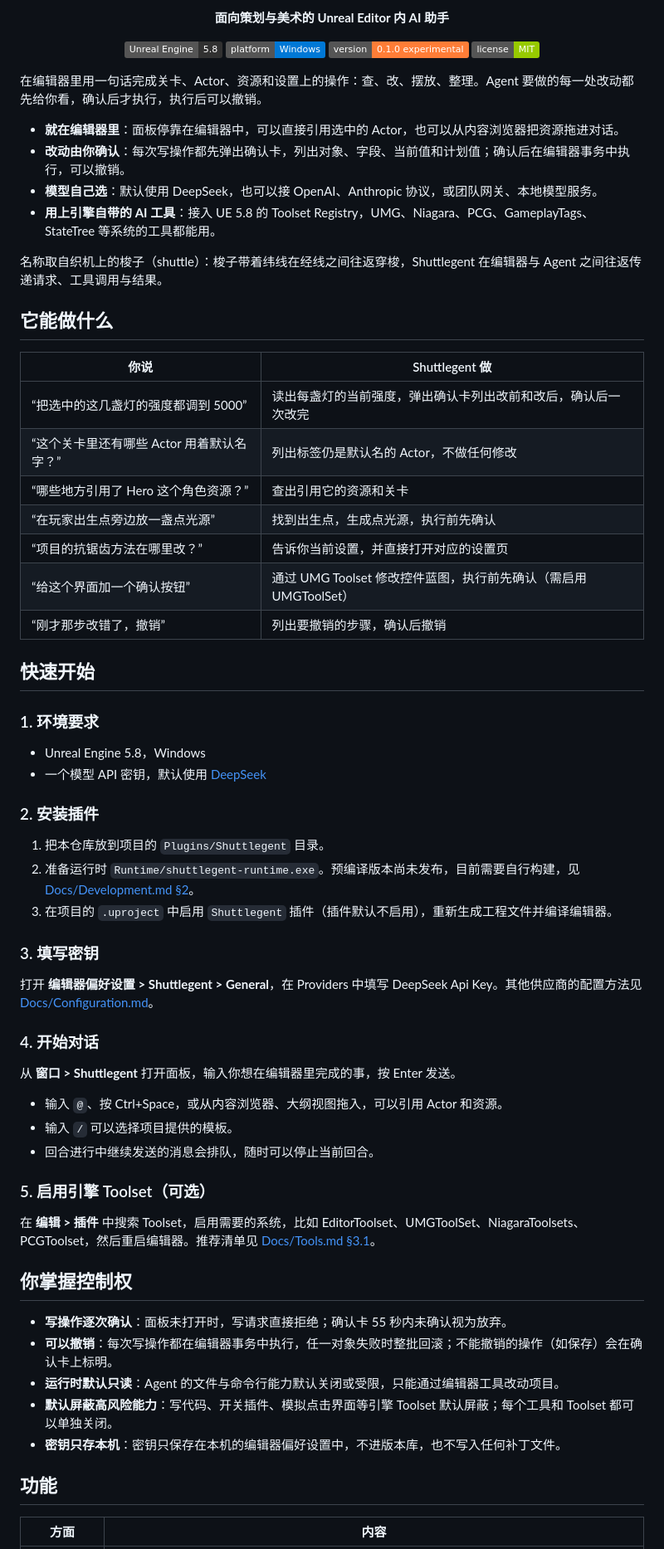
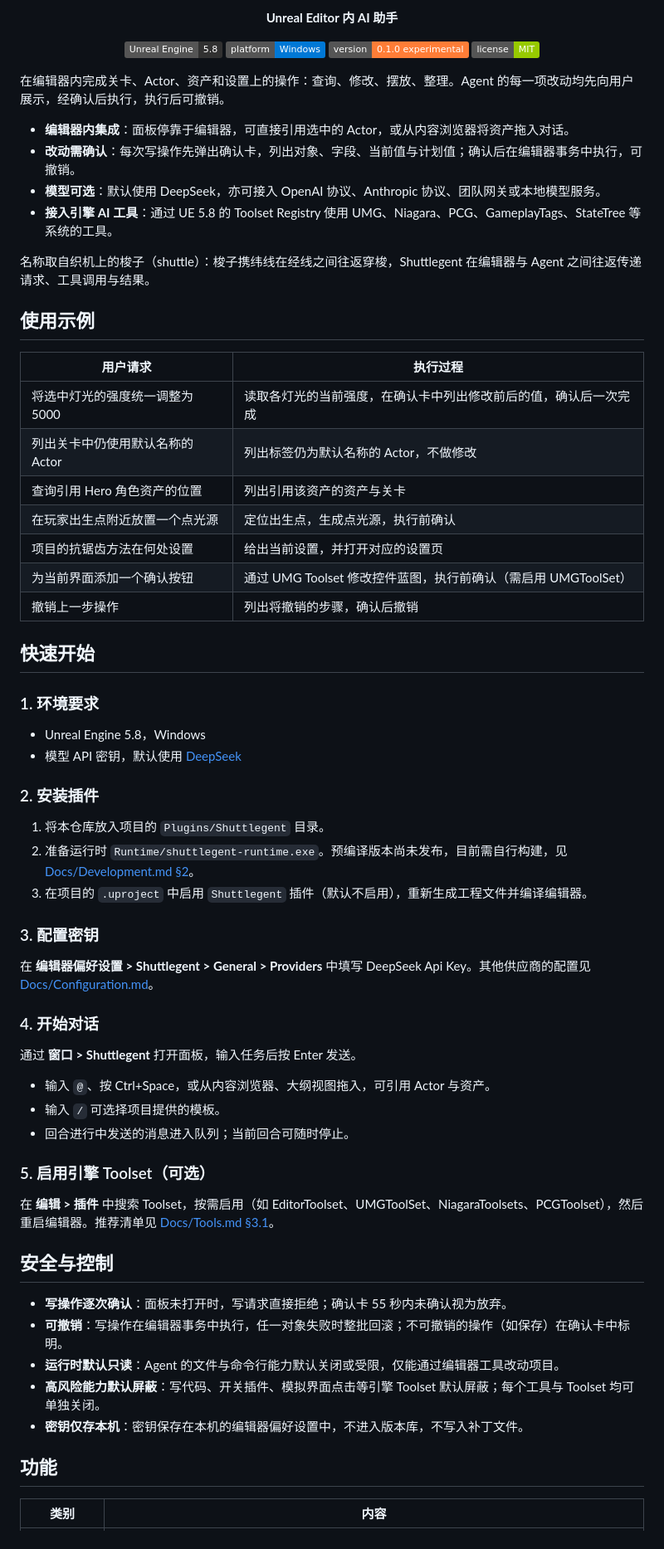
Before and after one commit to Jiajiaju/Shuttlegent, a Markdown page: README.md, the part around one of its changes. Shown at 83% size. GitHub-like rendering; badges without logos.

Commit message:
docs: README 措辞改为书面语，标志按深浅主题切换
- 深色主题使用新增的红配米白横版标志 lockup-horizontal-red-white.png
- 正文与章节名改为书面表述，统一使用“资产”

Co-Authored-By: Claude Opus 5.5 <noreply@anthropic.com>

```diff
--- a/README.md
+++ b/README.md
@@ -3,6 +6,6 @@
 </p>
 
-<p align="center"><b>面向策划与美术的 Unreal Editor 内 AI 助手</b></p>
+<p align="center"><b>Unreal Editor 内 AI 助手</b></p>
 
 <p align="center">
   <img src="https://img.shields.io/badge/Unreal%20Engine-5.8-313131" alt="Unreal Engine 5.8">
@@ -13,65 +16,65 @@
 
 <!-- 面板截图待补：Docs/Images/panel.png -->
 
-在编辑器里用一句话完成关卡、Actor、资源和设置上的操作：查、改、摆放、整理。Agent 要做的每一处改动都先给你看，确认后才执行，执行后可以撤销。
+在编辑器内完成关卡、Actor、资产和设置上的操作：查询、修改、摆放、整理。Agent 的每一项改动均先向用户展示，经确认后执行，执行后可撤销。
 
-- **就在编辑器里**：面板停靠在编辑器中，可以直接引用选中的 Actor，也可以从内容浏览器把资源拖进对话。
-- **改动由你确认**：每次写操作都先弹出确认卡，列出对象、字段、当前值和计划值；确认后在编辑器事务中执行，可以撤销。
-- **模型自己选**：默认使用 DeepSeek，也可以接 OpenAI、Anthropic 协议，或团队网关、本地模型服务。
-- **用上引擎自带的 AI 工具**：接入 UE 5.8 的 Toolset Registry，UMG、Niagara、PCG、GameplayTags、StateTree 等系统的工具都能用。
+- **编辑器内集成**：面板停靠于编辑器，可直接引用选中的 Actor，或从内容浏览器将资产拖入对话。
+- **改动需确认**：每次写操作先弹出确认卡，列出对象、字段、当前值与计划值；确认后在编辑器事务中执行，可撤销。
+- **模型可选**：默认使用 DeepSeek，亦可接入 OpenAI 协议、Anthropic 协议、团队网关或本地模型服务。
+- **接入引擎 AI 工具**：通过 UE 5.8 的 Toolset Registry 使用 UMG、Niagara、PCG、GameplayTags、StateTree 等系统的工具。
 
-名称取自织机上的梭子（shuttle）：梭子带着纬线在经线之间往返穿梭，Shuttlegent 在编辑器与 Agent 之间往返传递请求、工具调用与结果。
+名称取自织机上的梭子（shuttle）：梭子携纬线在经线之间往返穿梭，Shuttlegent 在编辑器与 Agent 之间往返传递请求、工具调用与结果。
 
-## 它能做什么
+## 使用示例
 
-| 你说 | Shuttlegent 做 |
+| 用户请求 | 执行过程 |
 |---|---|
-| “把选中的这几盏灯的强度都调到 5000” | 读出每盏灯的当前强度，弹出确认卡列出改前和改后，确认后一次改完 |
-| “这个关卡里还有哪些 Actor 用着默认名字？” | 列出标签仍是默认名的 Actor，不做任何修改 |
-| “哪些地方引用了 Hero 这个角色资源？” | 查出引用它的资源和关卡 |
-| “在玩家出生点旁边放一盏点光源” | 找到出生点，生成点光源，执行前先确认 |
-| “项目的抗锯齿方法在哪里改？” | 告诉你当前设置，并直接打开对应的设置页 |
-| “给这个界面加一个确认按钮” | 通过 UMG Toolset 修改控件蓝图，执行前先确认（需启用 UMGToolSet） |
-| “刚才那步改错了，撤销” | 列出要撤销的步骤，确认后撤销 |
+| 将选中灯光的强度统一调整为 5000 | 读取各灯光的当前强度，在确认卡中列出修改前后的值，确认后一次完成 |
+| 列出关卡中仍使用默认名称的 Actor | 列出标签仍为默认名称的 Actor，不做修改 |
+| 查询引用 Hero 角色资产的位置 | 列出引用该资产的资产与关卡 |
+| 在玩家出生点附近放置一个点光源 | 定位出生点，生成点光源，执行前确认 |
+| 项目的抗锯齿方法在何处设置 | 给出当前设置，并打开对应的设置页 |
+| 为当前界面添加一个确认按钮 | 通过 UMG Toolset 修改控件蓝图，执行前确认（需启用 UMGToolSet） |
+| 撤销上一步操作 | 列出将撤销的步骤，确认后撤销 |
 
 ## 快速开始
 
 ### 1. 环境要求
 
 - Unreal Engine 5.8，Windows
-- 一个模型 API 密钥，默认使用 [DeepSeek](https://platform.deepseek.com/)
+- 模型 API 密钥，默认使用 [DeepSeek](https://platform.deepseek.com/)
 
 ### 2. 安装插件
 
-1. 把本仓库放到项目的 `Plugins/Shuttlegent` 目录。
-2. 准备运行时 `Runtime/shuttlegent-runtime.exe`。预编译版本尚未发布，目前需要自行构建，见 [Docs/Development.md §2](Docs/Development.md#2-构建运行时)。
-3. 在项目的 `.uproject` 中启用 `Shuttlegent` 插件（插件默认不启用），重新生成工程文件并编译编辑器。
+1. 将本仓库放入项目的 `Plugins/Shuttlegent` 目录。
+2. 准备运行时 `Runtime/shuttlegent-runtime.exe`。预编译版本尚未发布，目前需自行构建，见 [Docs/Development.md §2](Docs/Development.md#2-构建运行时)。
+3. 在项目的 `.uproject` 中启用 `Shuttlegent` 插件（默认不启用），重新生成工程文件并编译编辑器。
 
-### 3. 填写密钥
+### 3. 配置密钥
 
-打开 **编辑器偏好设置 > Shuttlegent > General**，在 Providers 中填写 DeepSeek Api Key。其他供应商的配置方法见 [Docs/Configuration.md](Docs/Configuration.md)。
+在 **编辑器偏好设置 > Shuttlegent > General > Providers** 中填写 DeepSeek Api Key。其他供应商的配置见 [Docs/Configuration.md](Docs/Configuration.md)。
 
 ### 4. 开始对话
 
-从 **窗口 > Shuttlegent** 打开面板，输入你想在编辑器里完成的事，按 Enter 发送。
+通过 **窗口 > Shuttlegent** 打开面板，输入任务后按 Enter 发送。
 
-- 输入 `@`、按 Ctrl+Space，或从内容浏览器、大纲视图拖入，可以引用 Actor 和资源。
-- 输入 `/` 可以选择项目提供的模板。
-- 回合进行中继续发送的消息会排队，随时可以停止当前回合。
+- 输入 `@`、按 Ctrl+Space，或从内容浏览器、大纲视图拖入，可引用 Actor 与资产。
+- 输入 `/` 可选择项目提供的模板。
+- 回合进行中发送的消息进入队列；当前回合可随时停止。
 
 ### 5. 启用引擎 Toolset（可选）
 
-在 **编辑 > 插件** 中搜索 Toolset，启用需要的系统，比如 EditorToolset、UMGToolSet、NiagaraToolsets、PCGToolset，然后重启编辑器。推荐清单见 [Docs/Tools.md §3.1](Docs/Tools.md#31-启用-toolset)。
+在 **编辑 > 插件** 中搜索 Toolset，按需启用（如 EditorToolset、UMGToolSet、NiagaraToolsets、PCGToolset），然后重启编辑器。推荐清单见 [Docs/Tools.md §3.1](Docs/Tools.md#31-启用-toolset)。
 
-## 你掌握控制权
+## 安全与控制
 
 - **写操作逐次确认**：面板未打开时，写请求直接拒绝；确认卡 55 秒内未确认视为放弃。
-- **可以撤销**：每次写操作都在编辑器事务中执行，任一对象失败时整批回滚；不能撤销的操作（如保存）会在确认卡上标明。
-- **运行时默认只读**：Agent 的文件与命令行能力默认关闭或受限，只能通过编辑器工具改动项目。
-- **默认屏蔽高风险能力**：写代码、开关插件、模拟点击界面等引擎 Toolset 默认屏蔽；每个工具和 Toolset 都可以单独关闭。
-- **密钥只存本机**：密钥只保存在本机的编辑器偏好设置中，不进版本库，也不写入任何补丁文件。
+- **可撤销**：写操作在编辑器事务中执行，任一对象失败时整批回滚；不可撤销的操作（如保存）在确认卡中标明。
+- **运行时默认只读**：Agent 的文件与命令行能力默认关闭或受限，仅能通过编辑器工具改动项目。
+- **高风险能力默认屏蔽**：写代码、开关插件、模拟界面点击等引擎 Toolset 默认屏蔽；每个工具与 Toolset 均可单独关闭。
+- **密钥仅存本机**：密钥保存在本机的编辑器偏好设置中，不进入版本库，不写入补丁文件。
 
 ## 功能
 
-| 方面 | 内容 |
+| 类别 | 内容 |
 |---|---|
```
Also changed, not shown: other parts of README.md (+11 -8 lines), Resources/png/lockup-horizontal-red-white.png (added).
